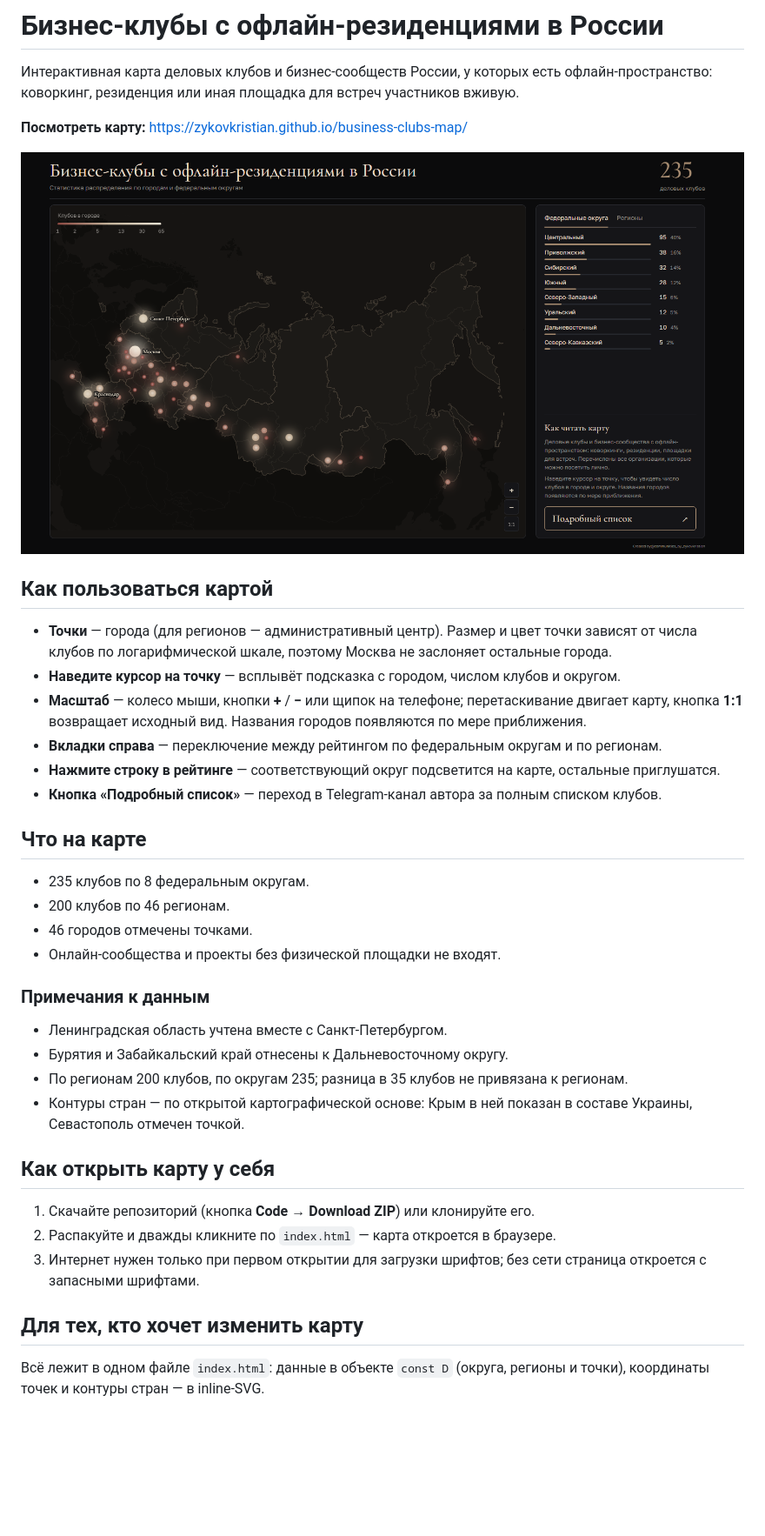
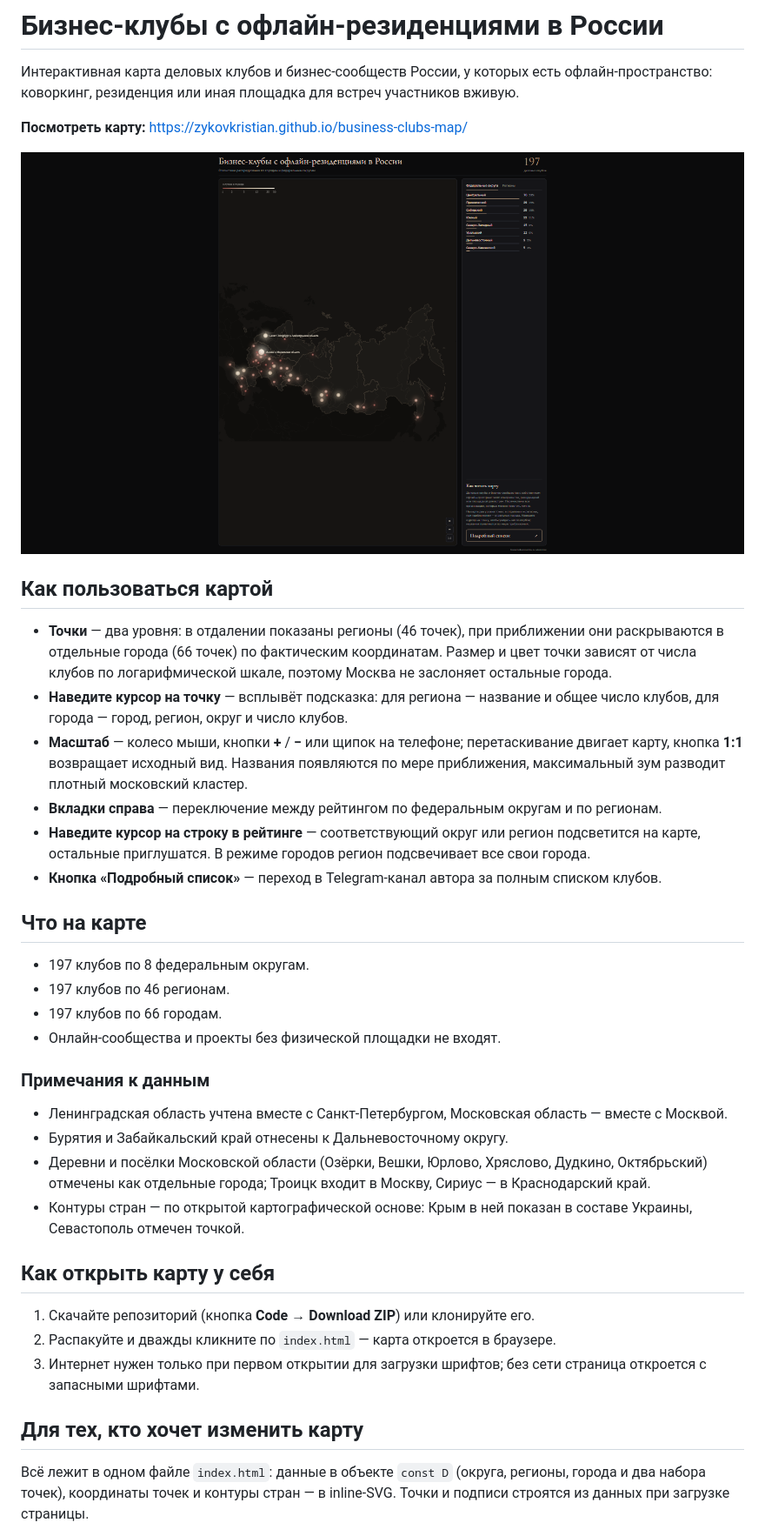
Before and after one commit to zykovkristian/business-clubs-map, a Markdown page: README.md, the part around one of its changes. Shown at 87% size. Rendered like a GitHub page; pictures changed too: preview.png; blank space fills up the shorter version.

Commit message:
Данные карты: 197 клубов, два уровня точек (регионы → города)

```diff
--- a/README.md
+++ b/README.md
@@ -8,25 +8,25 @@
 
 ## Как пользоваться картой
 
-- **Точки** — города (для регионов — административный центр). Размер и цвет точки зависят от числа клубов по логарифмической шкале, поэтому Москва не заслоняет остальные города.
-- **Наведите курсор на точку** — всплывёт подсказка с городом, числом клубов и округом.
-- **Масштаб** — колесо мыши, кнопки **+** / **−** или щипок на телефоне; перетаскивание двигает карту, кнопка **1:1** возвращает исходный вид. Названия городов появляются по мере приближения.
+- **Точки** — два уровня: в отдалении показаны регионы (46 точек), при приближении они раскрываются в отдельные города (66 точек) по фактическим координатам. Размер и цвет точки зависят от числа клубов по логарифмической шкале, поэтому Москва не заслоняет остальные города.
+- **Наведите курсор на точку** — всплывёт подсказка: для региона — название и общее число клубов, для города — город, регион, округ и число клубов.
+- **Масштаб** — колесо мыши, кнопки **+** / **−** или щипок на телефоне; перетаскивание двигает карту, кнопка **1:1** возвращает исходный вид. Названия появляются по мере приближения, максимальный зум разводит плотный московский кластер.
 - **Вкладки справа** — переключение между рейтингом по федеральным округам и по регионам.
-- **Нажмите строку в рейтинге** — соответствующий округ подсветится на карте, остальные приглушатся.
+- **Наведите курсор на строку в рейтинге** — соответствующий округ или регион подсветится на карте, остальные приглушатся. В режиме городов регион подсвечивает все свои города.
 - **Кнопка «Подробный список»** — переход в Telegram-канал автора за полным списком клубов.
 
 ## Что на карте
 
-- 235 клубов по 8 федеральным округам.
-- 200 клубов по 46 регионам.
-- 46 городов отмечены точками.
+- 197 клубов по 8 федеральным округам.
+- 197 клубов по 46 регионам.
+- 197 клубов по 66 городам.
 - Онлайн-сообщества и проекты без физической площадки не входят.
 
 ### Примечания к данным
 
-- Ленинградская область учтена вместе с Санкт-Петербургом.
+- Ленинградская область учтена вместе с Санкт-Петербургом, Московская область — вместе с Москвой.
 - Бурятия и Забайкальский край отнесены к Дальневосточному округу.
-- По регионам 200 клубов, по округам 235; разница в 35 клубов не привязана к регионам.
+- Деревни и посёлки Московской области (Озёрки, Вешки, Юрлово, Хряслово, Дудкино, Октябрьский) отмечены как отдельные города; Троицк входит в Москву, Сириус — в Краснодарский край.
 - Контуры стран — по открытой картографической основе: Крым в ней показан в составе Украины, Севастополь отмечен точкой.
 
 ## Как открыть карту у себя
@@ -37,5 +37,5 @@
 
 ## Для тех, кто хочет изменить карту
 
-Всё лежит в одном файле `index.html`: данные в объекте `const D` (округа, регионы и точки), координаты точек и контуры стран — в inline-SVG.
+Всё лежит в одном файле `index.html`: данные в объекте `const D` (округа, регионы, города и два набора точек), координаты точек и контуры стран — в inline-SVG. Точки и подписи строятся из данных при загрузке страницы.
 
```
Also changed, not shown: other parts of README.md (+3 -2 lines), cyties.md (added, +198 -0 lines), 1 other file.
